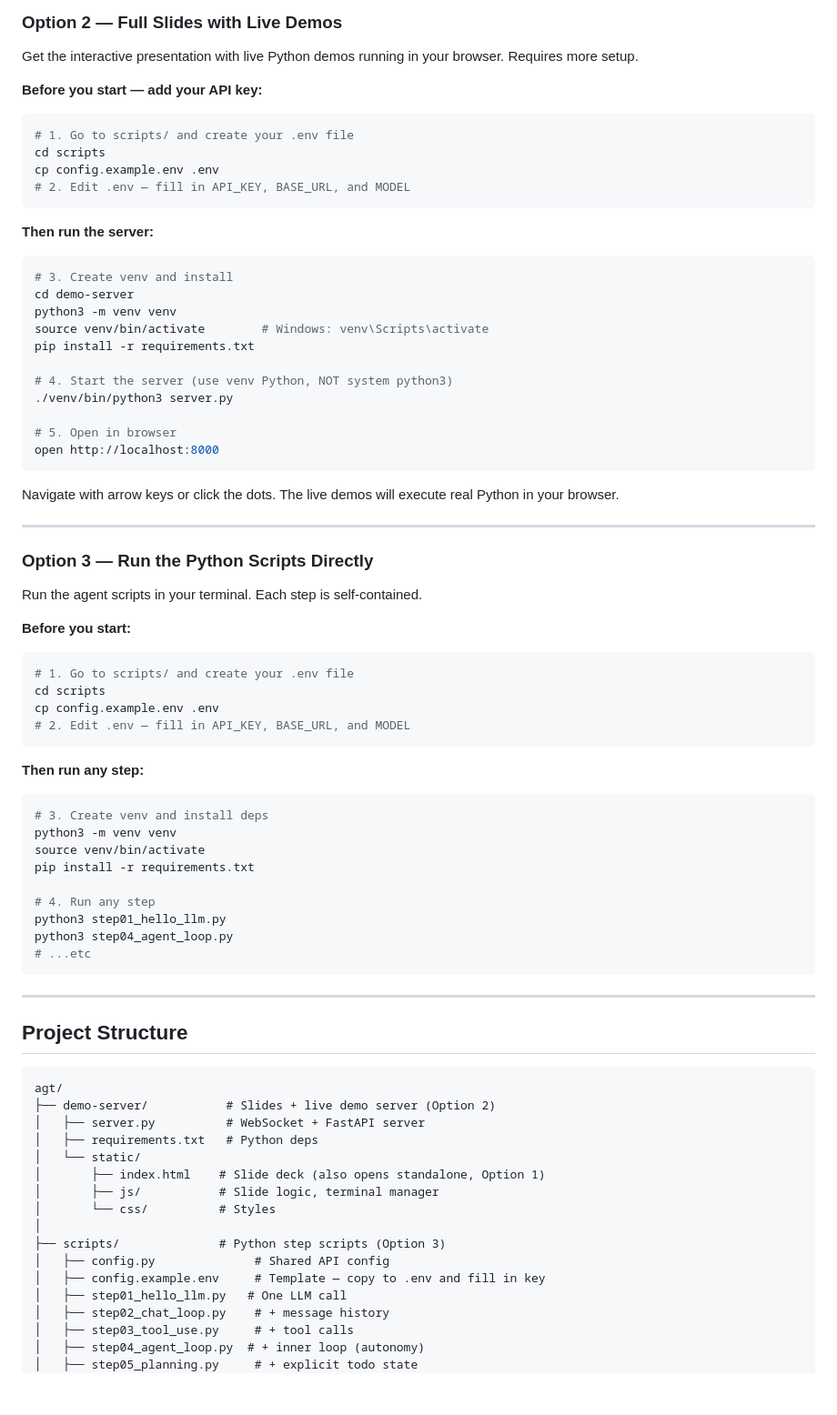
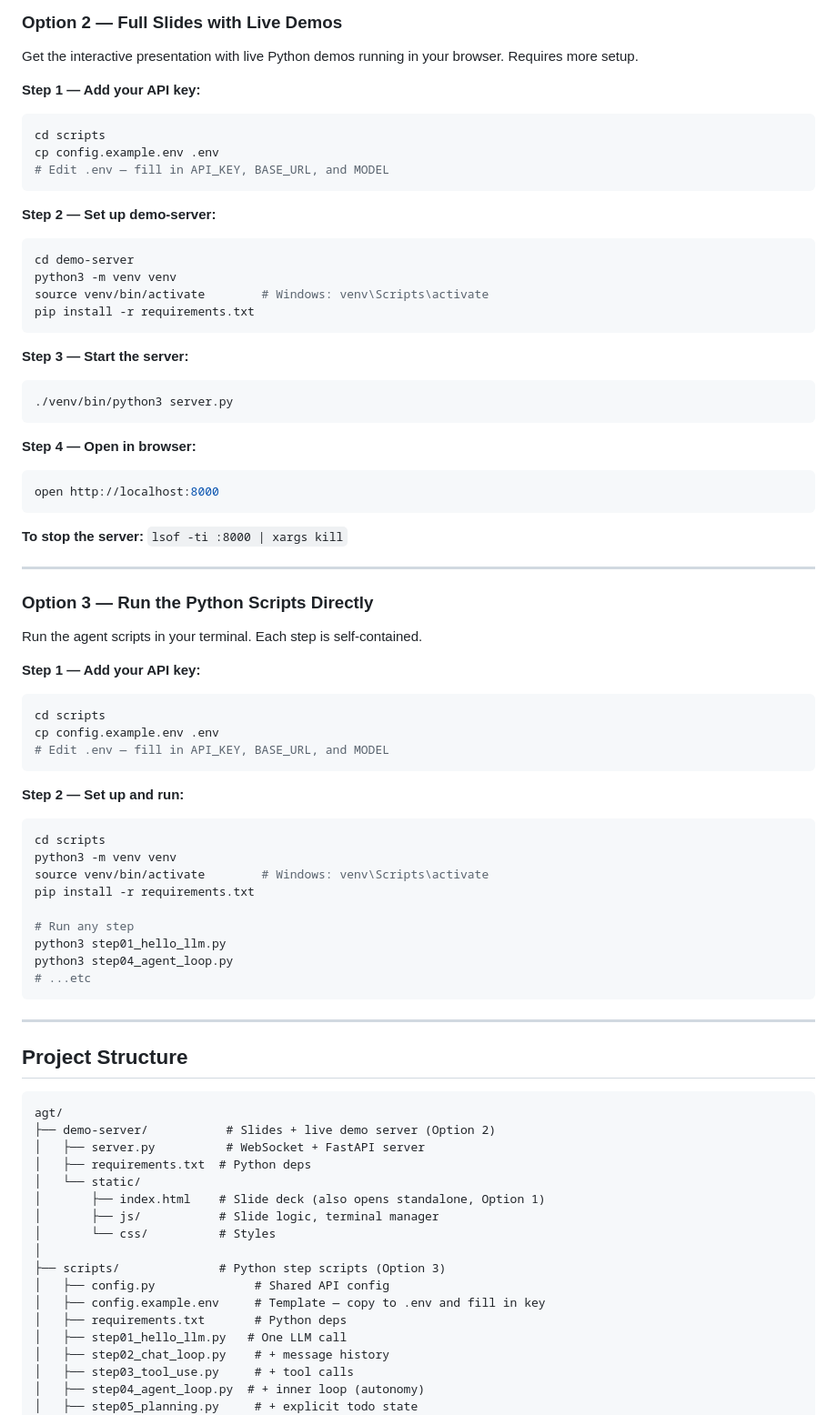
Before and after one commit to yzc1112/agt, a Markdown page: README.md, the part around the change. Shown at 91% size. Rendered like a GitHub page; blank space fills up the shorter version.

Commit message:
Update README: clearer stop instructions, better step numbering

````diff
--- a/README.md
+++ b/README.md
@@ -25,32 +25,36 @@ demo-server/static/index.html
 
 Get the interactive presentation with live Python demos running in your browser. Requires more setup.
 
-**Before you start — add your API key:**
+**Step 1 — Add your API key:**
 
 ```bash
-# 1. Go to scripts/ and create your .env file
 cd scripts
 cp config.example.env .env
-# 2. Edit .env — fill in API_KEY, BASE_URL, and MODEL
+# Edit .env — fill in API_KEY, BASE_URL, and MODEL
 ```
 
-**Then run the server:**
+**Step 2 — Set up demo-server:**
 
 ```bash
-# 3. Create venv and install
 cd demo-server
 python3 -m venv venv
 source venv/bin/activate        # Windows: venv\Scripts\activate
 pip install -r requirements.txt
+```
 
-# 4. Start the server (use venv Python, NOT system python3)
+**Step 3 — Start the server:**
+
+```bash
 ./venv/bin/python3 server.py
+```
 
-# 5. Open in browser
+**Step 4 — Open in browser:**
+
+```bash
 open http://localhost:8000
 ```
 
-Navigate with arrow keys or click the dots. The live demos will execute real Python in your browser.
+**To stop the server:** `lsof -ti :8000 | xargs kill`
 
 ---
 
@@ -58,24 +62,23 @@ Navigate with arrow keys or click the dots. The live demos will execute real Pyt
 
 Run the agent scripts in your terminal. Each step is self-contained.
 
-**Before you start:**
+**Step 1 — Add your API key:**
 
 ```bash
-# 1. Go to scripts/ and create your .env file
 cd scripts
 cp config.example.env .env
-# 2. Edit .env — fill in API_KEY, BASE_URL, and MODEL
+# Edit .env — fill in API_KEY, BASE_URL, and MODEL
 ```
 
-**Then run any step:**
+**Step 2 — Set up and run:**
 
 ```bash
-# 3. Create venv and install deps
+cd scripts
 python3 -m venv venv
-source venv/bin/activate
+source venv/bin/activate        # Windows: venv\Scripts\activate
 pip install -r requirements.txt
 
-# 4. Run any step
+# Run any step
 python3 step01_hello_llm.py
 python3 step04_agent_loop.py
 # ...etc
@@ -89,7 +92,7 @@ python3 step04_agent_loop.py
 agt/
 ├── demo-server/           # Slides + live demo server (Option 2)
 │   ├── server.py          # WebSocket + FastAPI server
-│   ├── requirements.txt   # Python deps
+│   ├── requirements.txt  # Python deps
 │   └── static/
 │       ├── index.html    # Slide deck (also opens standalone, Option 1)
 │       ├── js/           # Slide logic, terminal manager
@@ -98,6 +101,7 @@ agt/
 ├── scripts/              # Python step scripts (Option 3)
 │   ├── config.py              # Shared API config
 │   ├── config.example.env     # Template — copy to .env and fill in key
+│   ├── requirements.txt       # Python deps
 │   ├── step01_hello_llm.py   # One LLM call
 │   ├── step02_chat_loop.py    # + message history
 │   ├── step03_tool_use.py     # + tool calls
````
